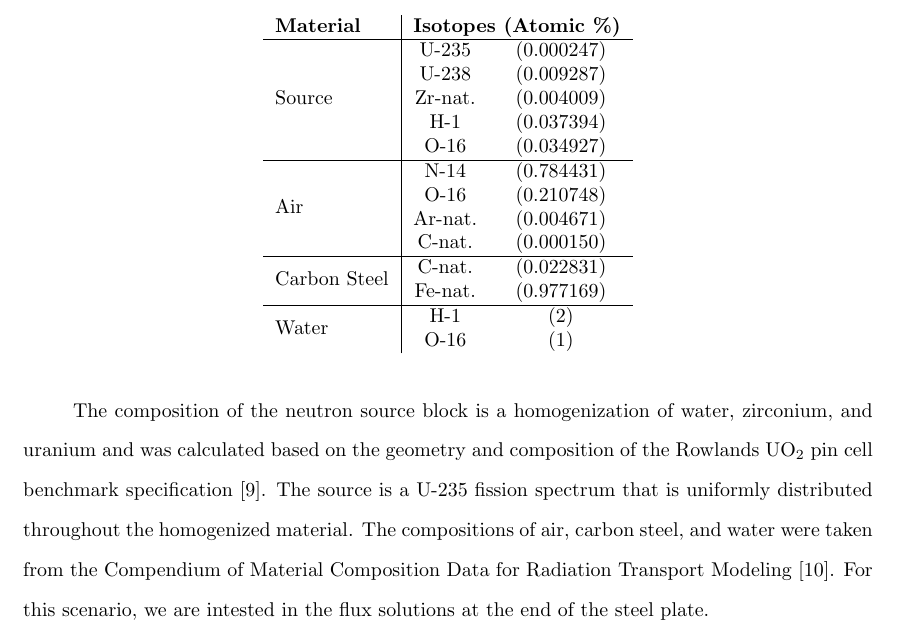
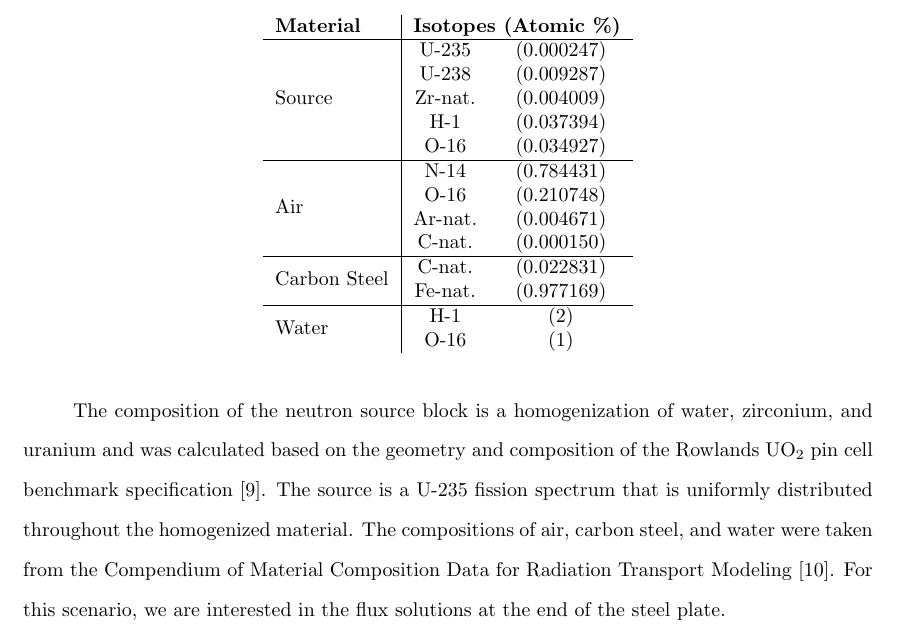
Before and after one commit to kellyrowland/ldo-mc-vr, a LaTeX paper (ldo-mc-vr.tex): part of page 10 of 37, cut so that both start at the same text. Compiled offline with pdfLaTeX.

Commit message:
small typo fix

```diff
--- a/ldo-mc-vr.tex
+++ b/ldo-mc-vr.tex
@@ -520,7 +520,7 @@ composition of the Rowlands UO$_2$ pin cell benchmark specification
 distributed throughout the homogenized material. The compositions of air,
 carbon steel, and water were taken from the Compendium of  Material
 Composition Data for Radiation Transport Modeling \cite{pnnl}. For this
-scenario, we are intested in the flux solutions at the end of the steel plate.
+scenario, we are interested in the flux solutions at the end of the steel plate.
 
 %%---------------------------------------------------------------------------%%
 \subsection{Dog-Legged Void Neutron (DLVN)}
```
